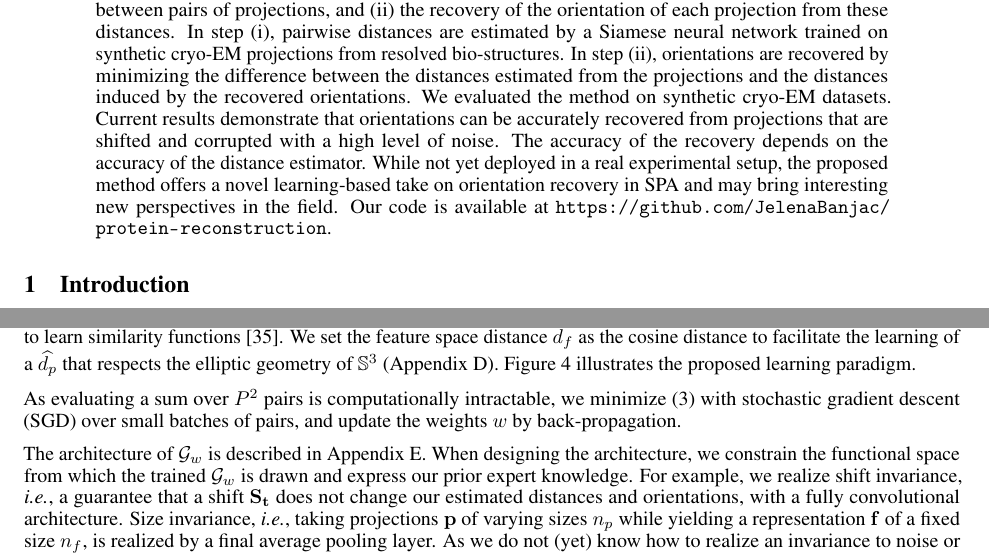
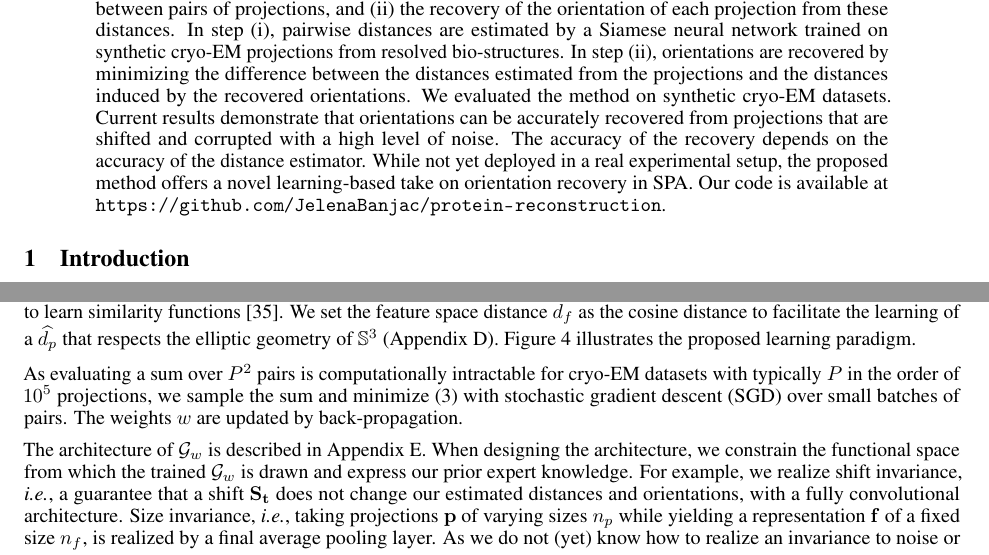
Before and after one commit to mdeff/paper-cryoem-orientation-recovery, a LaTeX paper (main.tex, which reads sections/2_method.tex): two parts of pages 1 and 4 of 15, joined at a grey line, cut so that both start at the same text. Compiled offline with pdfLaTeX.

Commit message:
last pass

```diff
--- a/main.tex
+++ b/main.tex
@@ -39,7 +39,8 @@
     We evaluated the method on synthetic cryo-EM datasets.
     Current results demonstrate that orientations can be accurately recovered from projections that are shifted and corrupted with a high level of noise.
     The accuracy of the recovery depends on the accuracy of the distance estimator.
-    While not yet deployed in a real experimental setup, the proposed method offers a novel learning-based take on orientation recovery in SPA and may bring interesting new perspectives in the field.
+    While not yet deployed in a real experimental setup, the proposed method offers a novel learning-based take on orientation recovery in SPA.
+    % \mdeff{too vague:} and may bring interesting new perspectives in the field.
     Our code is available at \url{https://github.com/JelenaBanjac/protein-reconstruction}.
     % (which reproduce our results, together with interactive exploration)
 \end{abstract}
--- a/sections/2_method.tex
+++ b/sections/2_method.tex
@@ -173,9 +173,8 @@ We set the feature space distance $d_f$ as the cosine distance to facilitate the
 \figref{schematic:distance-learning} illustrates the proposed learning paradigm.
 
 % $\frac{P^2-P}{2}$ is lower but we use P^2 in practice. Also, NN needs to learn d(p,p)=0 and is not necessarily symmetric depending on d_f.
-As evaluating a sum over $P^2$ pairs is computationally intractable,
-%for cryo-EM datasets with typically $P$ in the order of $10^5$ projections.
-we minimize \eqnref{distance-learning} with stochastic gradient descent (SGD) over small batches of pairs, and update the weights $w$ by back-propagation.
+As evaluating a sum over $P^2$ pairs is computationally intractable for cryo-EM datasets with typically $P$ in the order of $10^5$ projections, we sample the sum and minimize \eqnref{distance-learning} with stochastic gradient descent (SGD) over small batches of pairs.
+The weights $w$ are updated by back-propagation.
 % error / objective value
 
 The architecture of $\G_w$ is described in \apxref{siamese-architecture}.
```
Also changed, not shown: sections/3_results.tex (+1 -1 lines).
